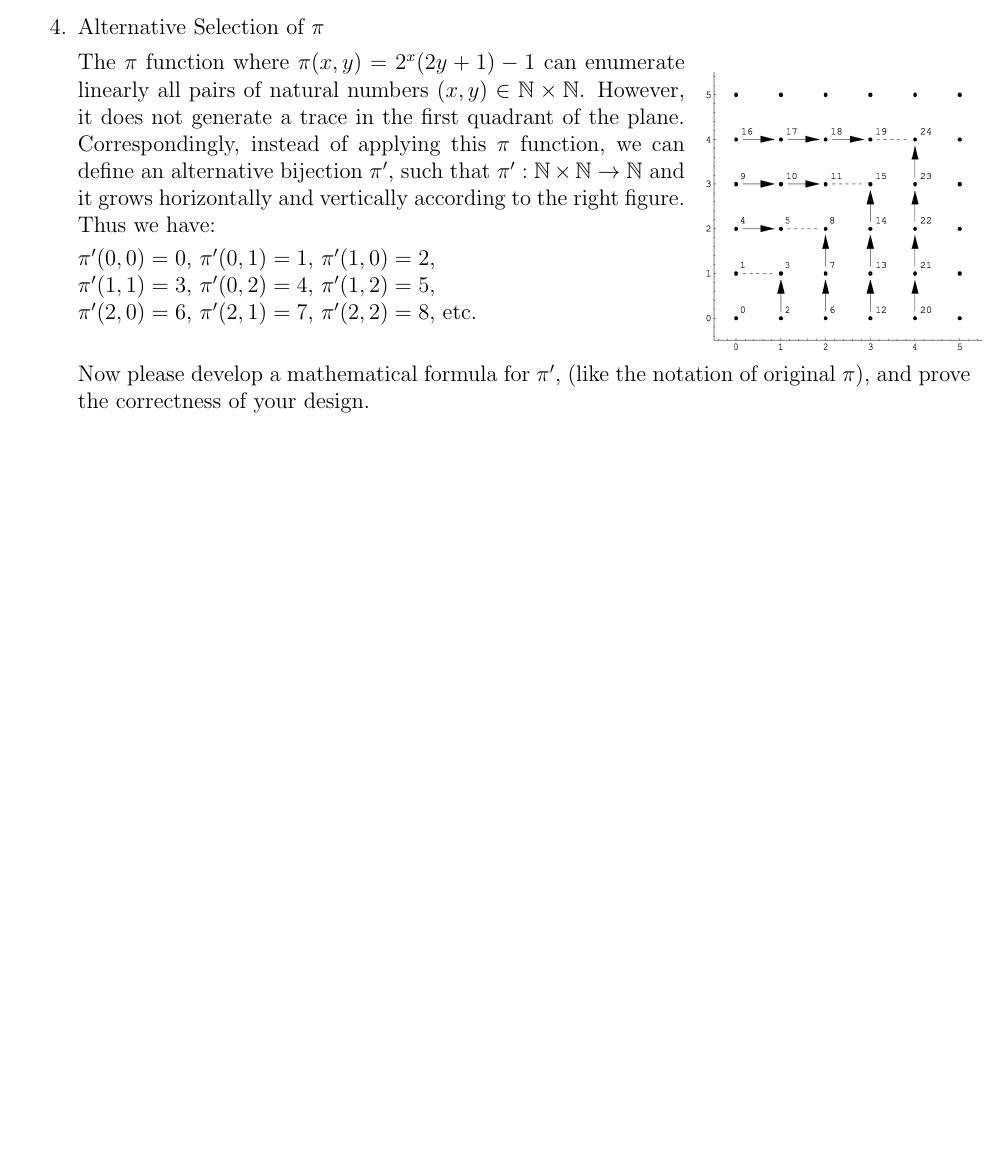
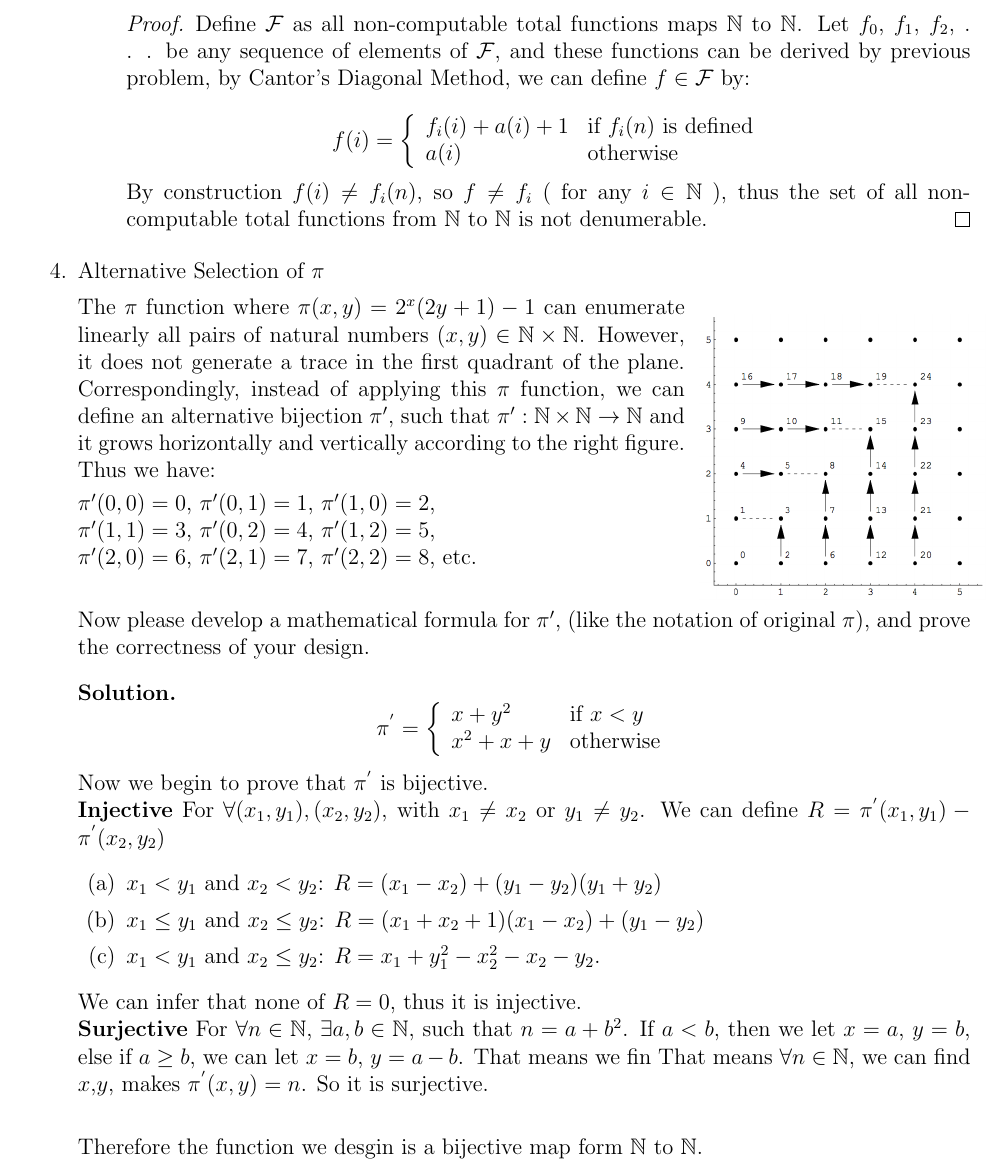
Before and after one commit to weehowe-z/Backup, a LaTeX document (Computability/Lab05-5130309717/Lab05-NumberingPrograms.tex): part of the page before the commit and part of page 2 of 2 after it, cut at the place of the change, the shorter picture padded with empty space. Compiled offline with pdfLaTeX.

Commit message:
update cp hw5

```diff
--- a/Computability/[Undone]Lab05-5130309717/Lab05-NumberingPrograms.tex
+++ b/Computability/Lab05-5130309717/Lab05-NumberingPrograms.tex
@@ -95,5 +103,16 @@ f_i(i)+1 & \textrm{if $f_i(n)$ is defined}\\
 \end{proof}
 \item Show that the set of all non-computable total functions from $\mathbb{N}$ to $\mathbb{N}$ is not denumerable.
+\begin{proof}
+Define $\mathcal{F}$ as all non-computable total functions maps $\mathbb{N}$ to $\mathbb{N}$. Let $f_0$, $f_1$, $f_2$, . . . be any
+sequence of elements of $\mathcal{F}$, and these functions can be derived by previous problem, by Cantor's Diagonal Method, we can define $f \in  \mathcal{F}$ by: \\
+\begin{displaymath}
+f(i) = \left\{ \begin{array}{ll}
+f_i(i)+a(i)+1 & \textrm{if $f_i(n)$ is defined}\\
+a(i) & \textrm{otherwise}
+\end{array} \right.
+\end{displaymath}
+By construction $f(i) \ne f_i(n)$, so $f \ne f_i $ ( for any $i \in \mathbb{N}$ ), thus the set of all non-computable total functions from $\mathbb{N}$ to $\mathbb{N}$ is not denumerable.
+\end{proof}
 \end{enumerate}
 
 \item Alternative Selection of $\pi$
@@ -116,6 +135,26 @@ f_i(i)+1 & \textrm{if $f_i(n)$ is defined}\\
 
   Now please develop a mathematical formula for $\pi'$, (like the notation of original $\pi$),  and prove the correctness of your design.
 
+  \begin{solution}
+    \begin{displaymath}
+    \pi^{'} = \left\{ \begin{array}{ll}
+    x + y^2 & \textrm{if $x < y$}\\
+    x^2 + x + y & \textrm{otherwise}
+    \end{array} \right.
+    \end{displaymath}
+  Now we begin to prove that $\pi^{'}$ is bijective. \\
+  \textbf{Injective}
+  For $\forall (x_1,y_1),(x_2,y_2)$, with $x_1 \ne x_2$ or $y_1 \ne y_2$. We can define $R  =\pi^{'}(x_1,y_1)-\pi^{'}(x_2,y_2)$
+  \begin{enumerate}
+  \item $x_1 < y_1$ and $x_2<y_2$: $R=(x_1-x_2) + (y_1 -y_2)(y_1 + y_2)$
+  \item $x_1 \le y_1$ and $x_2 \le y_2$: $R=(x_1+x_2+1)(x_1-x_2)+(y_1-y_2)$
+  \item $x_1<y_1$ and $x_2 \le y_2$: $R=x_1 + y_1^2 - x_2^2 -x_2 -y_2$.
+  \end{enumerate}
+    We can infer that none of $R = 0$, thus it is injective. \\
+  \textbf{Surjective} For $\forall n \in \mathbb{N}$, $\exists a,b \in \mathbb{N}$, such that $n = a + b^2$. If $a < b$, then we let $x = a$, $y = b$, else if $ a \ge b$, we can let $x = b$, $y = a -b$. That means we fin  That means $\forall n \in \mathbb{N}$, we can find $x$,$y$, makes $\pi^{'}(x,y) = n$. So it is surjective.\\
+
+  Therefore the function we desgin is a bijective map form $\mathbb{N}$ to $\mathbb{N}$.
+  \end{solution}
 
 \end{enumerate}
 
```
Also changed, not shown: Computability/Lab05-5130309717/Fig-Pairing.png (renamed from Computability/[Undone]Lab05-5130309717/Fig-Pairing.png), Computability/Lab05-5130309717/Lab05-NumberingPrograms.pdf (added), Computability/Lab05-5130309717/Lab05-NumberingPrograms.tex (14 more changed lines).
